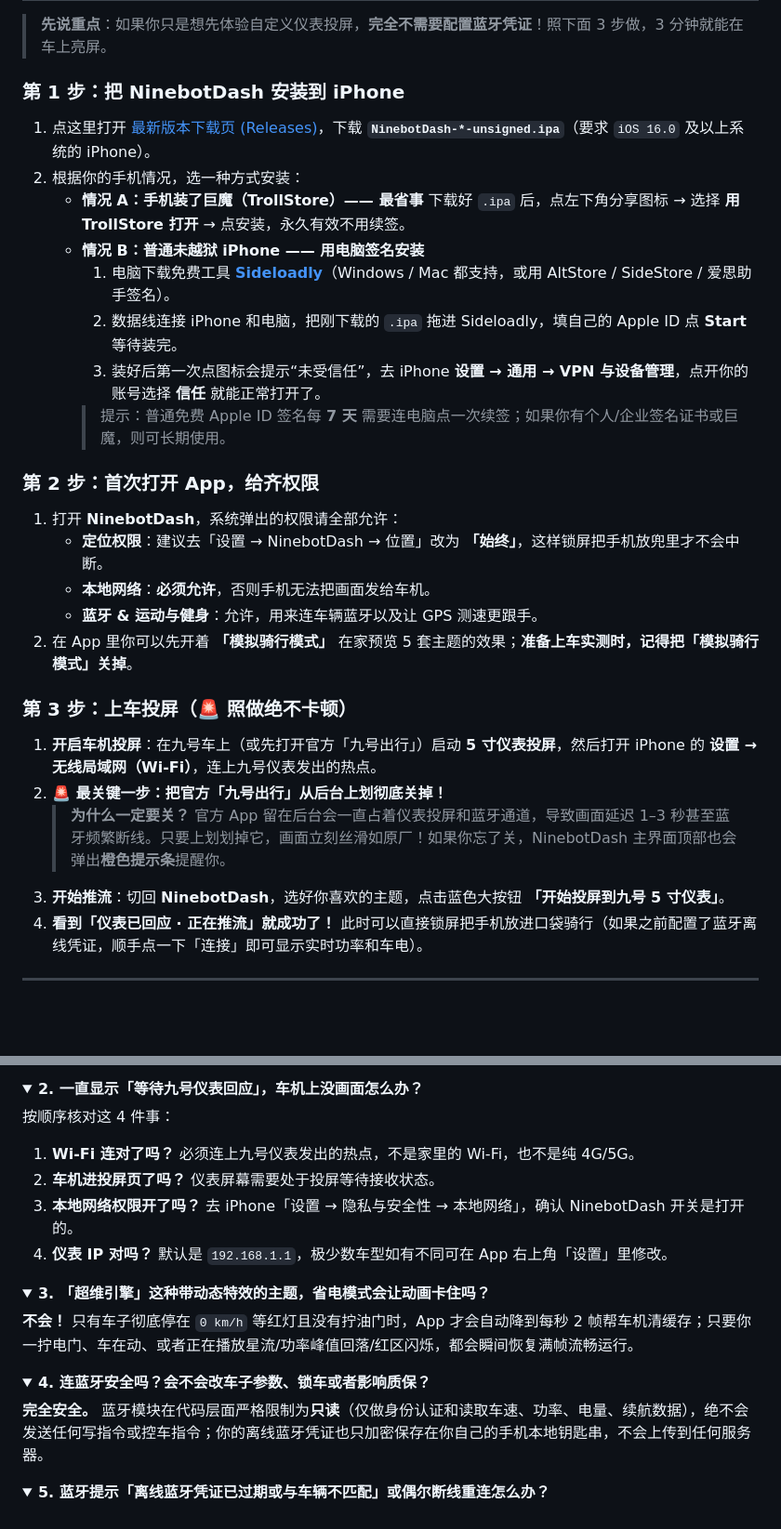
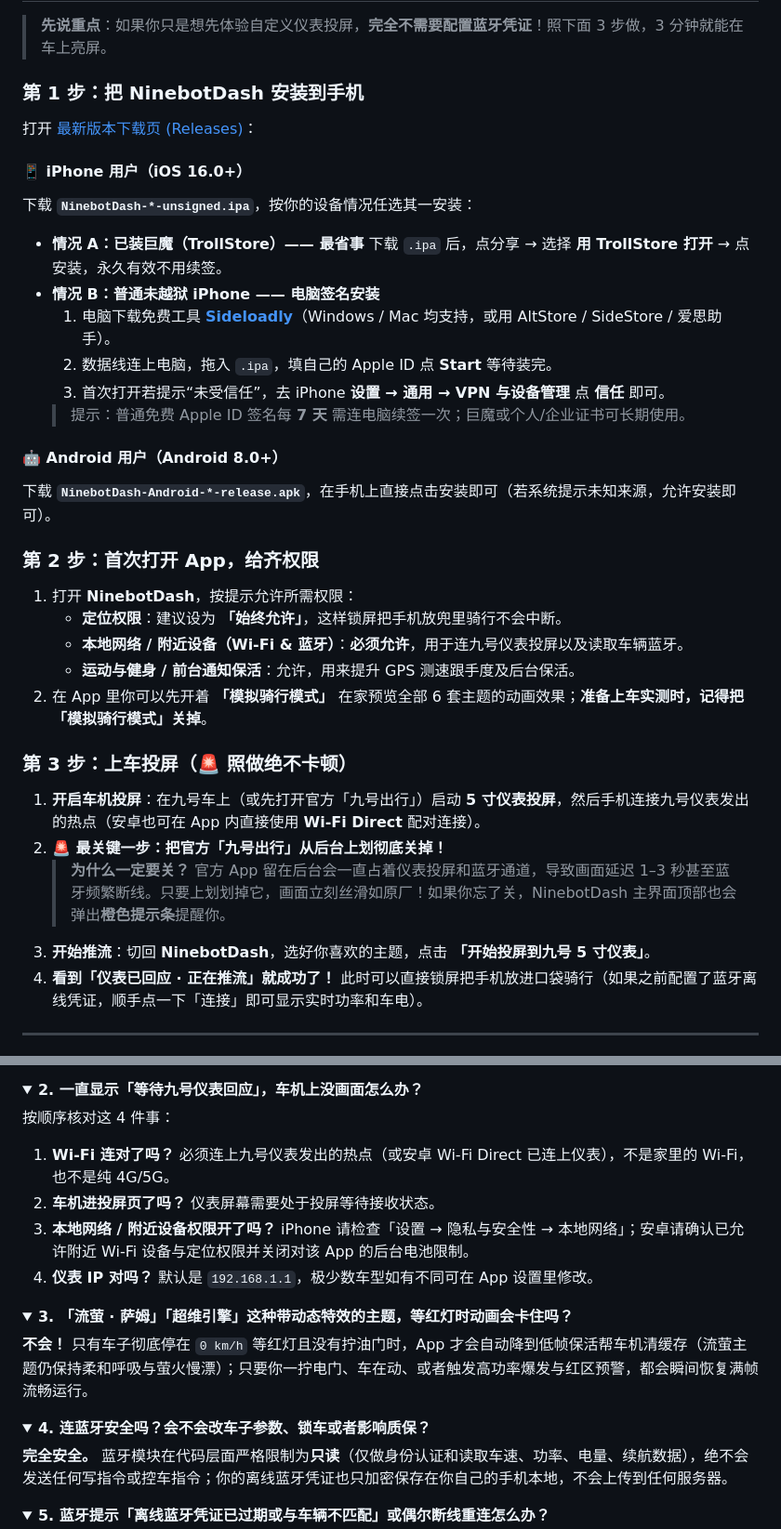
Before and after one commit to zyfzsi/NinebotDash, a Markdown page: README.md, 2 parts joined by grey strips. Shown at 93% size. GitHub-like rendering; folded sections open; blank space fills up the shorter version.

```diff
--- a/README.md
+++ b/README.md
@@ -83,32 +91,37 @@
 
 > **先说重点**：如果你只是想先体验自定义仪表投屏，**完全不需要配置蓝牙凭证**！照下面 3 步做，3 分钟就能在车上亮屏。
 
-### 第 1 步：把 NinebotDash 安装到 iPhone
+### 第 1 步：把 NinebotDash 安装到手机
 
-1. 点这里打开 [最新版本下载页 (Releases)](https://github.com/zyfzsi/NinebotDash/releases/latest)，下载 **`NinebotDash-*-unsigned.ipa`**（要求 `iOS 16.0` 及以上系统的 iPhone）。
-2. 根据你的手机情况，选一种方式安装：
-   - **情况 A：手机装了巨魔（TrollStore）—— 最省事**
-     下载好 `.ipa` 后，点左下角分享图标 → 选择 **用 TrollStore 打开** → 点安装，永久有效不用续签。
-   - **情况 B：普通未越狱 iPhone —— 用电脑签名安装**
-     1. 电脑下载免费工具 **[Sideloadly](https://sideloadly.io/)**（Windows / Mac 都支持，或用 AltStore / SideStore / 爱思助手签名）。
-     2. 数据线连接 iPhone 和电脑，把刚下载的 `.ipa` 拖进 Sideloadly，填自己的 Apple ID 点 **Start** 等待装完。
-     3. 装好后第一次点图标会提示“未受信任”，去 iPhone **设置 → 通用 → VPN 与设备管理**，点开你的账号选择 **信任** 就能正常打开了。
-     > 提示：普通免费 Apple ID 签名每 **7 天** 需要连电脑点一次续签；如果你有个人/企业签名证书或巨魔，则可长期使用。
+打开 [最新版本下载页 (Releases)](https://github.com/zyfzsi/NinebotDash/releases/latest)：
+
+#### 📱 iPhone 用户（iOS 16.0+）
+下载 **`NinebotDash-*-unsigned.ipa`**，按你的设备情况任选其一安装：
+- **情况 A：已装巨魔（TrollStore）—— 最省事**
+  下载 `.ipa` 后，点分享 → 选择 **用 TrollStore 打开** → 点安装，永久有效不用续签。
+- **情况 B：普通未越狱 iPhone —— 电脑签名安装**
+  1. 电脑下载免费工具 **[Sideloadly](https://sideloadly.io/)**（Windows / Mac 均支持，或用 AltStore / SideStore / 爱思助手）。
+  2. 数据线连上电脑，拖入 `.ipa`，填自己的 Apple ID 点 **Start** 等待装完。
+  3. 首次打开若提示“未受信任”，去 iPhone **设置 → 通用 → VPN 与设备管理** 点 **信任** 即可。
+  > 提示：普通免费 Apple ID 签名每 **7 天** 需连电脑续签一次；巨魔或个人/企业证书可长期使用。
+
+#### 🤖 Android 用户（Android 8.0+）
+下载 **`NinebotDash-Android-*-release.apk`**，在手机上直接点击安装即可（若系统提示未知来源，允许安装即可）。
 
 ### 第 2 步：首次打开 App，给齐权限
 
-1. 打开 **NinebotDash**，系统弹出的权限请全部允许：
-   - **定位权限**：建议去「设置 → NinebotDash → 位置」改为 **「始终」**，这样锁屏把手机放兜里才不会中断。
-   - **本地网络**：**必须允许**，否则手机无法把画面发给车机。
-   - **蓝牙 & 运动与健身**：允许，用来连车辆蓝牙以及让 GPS 测速更跟手。
-2. 在 App 里你可以先开着 **「模拟骑行模式」** 在家预览 5 套主题的效果；**准备上车实测时，记得把「模拟骑行模式」关掉**。
+1. 打开 **NinebotDash**，按提示允许所需权限：
+   - **定位权限**：建议设为 **「始终允许」**，这样锁屏把手机放兜里骑行不会中断。
+   - **本地网络 / 附近设备（Wi-Fi & 蓝牙）**：**必须允许**，用于连九号仪表投屏以及读取车辆蓝牙。
+   - **运动与健身 / 前台通知保活**：允许，用来提升 GPS 测速跟手度及后台保活。
+2. 在 App 里你可以先开着 **「模拟骑行模式」** 在家预览全部 6 套主题的动画效果；**准备上车实测时，记得把「模拟骑行模式」关掉**。
 
 ### 第 3 步：上车投屏（🚨 照做绝不卡顿）
 
-1. **开启车机投屏**：在九号车上（或先打开官方「九号出行」）启动 **5 寸仪表投屏**，然后打开 iPhone 的 **设置 → 无线局域网（Wi-Fi）**，连上九号仪表发出的热点。
+1. **开启车机投屏**：在九号车上（或先打开官方「九号出行」）启动 **5 寸仪表投屏**，然后手机连接九号仪表发出的热点（安卓也可在 App 内直接使用 **Wi-Fi Direct** 配对连接）。
 2. **🚨 最关键一步：把官方「九号出行」从后台上划彻底关掉！**
    > **为什么一定要关？** 官方 App 留在后台会一直占着仪表投屏和蓝牙通道，导致画面延迟 1–3 秒甚至蓝牙频繁断线。只要上划划掉它，画面立刻丝滑如原厂！如果你忘了关，NinebotDash 主界面顶部也会弹出**橙色提示条**提醒你。
-3. **开始推流**：切回 **NinebotDash**，选好你喜欢的主题，点击蓝色大按钮 **「开始投屏到九号 5 寸仪表」**。
+3. **开始推流**：切回 **NinebotDash**，选好你喜欢的主题，点击 **「开始投屏到九号 5 寸仪表」**。
 4. **看到「仪表已回应 · 正在推流」就成功了！** 此时可以直接锁屏把手机放进口袋骑行（如果之前配置了蓝牙离线凭证，顺手点一下「连接」即可显示实时功率和车电）。
 
 ---
@@ -145,24 +158,24 @@
 <summary><strong>2. 一直显示「等待九号仪表回应」，车机上没画面怎么办？</strong></summary>
 
 按顺序核对这 4 件事：
-1. **Wi-Fi 连对了吗？** 必须连上九号仪表发出的热点，不是家里的 Wi-Fi，也不是纯 4G/5G。
+1. **Wi-Fi 连对了吗？** 必须连上九号仪表发出的热点（或安卓 Wi-Fi Direct 已连上仪表），不是家里的 Wi-Fi，也不是纯 4G/5G。
 2. **车机进投屏页了吗？** 仪表屏幕需要处于投屏等待接收状态。
-3. **本地网络权限开了吗？** 去 iPhone「设置 → 隐私与安全性 → 本地网络」，确认 NinebotDash 开关是打开的。
-4. **仪表 IP 对吗？** 默认是 `192.168.1.1`，极少数车型如有不同可在 App 右上角「设置」里修改。
+3. **本地网络 / 附近设备权限开了吗？** iPhone 请检查「设置 → 隐私与安全性 → 本地网络」；安卓请确认已允许附近 Wi-Fi 设备与定位权限并关闭对该 App 的后台电池限制。
+4. **仪表 IP 对吗？** 默认是 `192.168.1.1`，极少数车型如有不同可在 App 设置里修改。
 
 </details>
 
 <details>
-<summary><strong>3. 「超维引擎」这种带动态特效的主题，省电模式会让动画卡住吗？</strong></summary>
+<summary><strong>3. 「流萤 · 萨姆」「超维引擎」这种带动态特效的主题，等红灯时动画会卡住吗？</strong></summary>
 
-**不会！** 只有车子彻底停在 `0 km/h` 等红灯且没有拧油门时，App 才会自动降到每秒 2 帧帮车机清缓存；只要你一拧电门、车在动、或者正在播放星流/功率峰值回落/红区闪烁，都会瞬间恢复满帧流畅运行。
+**不会！** 只有车子彻底停在 `0 km/h` 等红灯且没有拧油门时，App 才会自动降到低帧保活帮车机清缓存（流萤主题仍保持柔和呼吸与萤火慢漂）；只要你一拧电门、车在动、或者触发高功率爆发与红区预警，都会瞬间恢复满帧流畅运行。
 
 </details>
 
 <details>
 <summary><strong>4. 连蓝牙安全吗？会不会改车子参数、锁车或者影响质保？</strong></summary>
 
-**完全安全。** 蓝牙模块在代码层面严格限制为**只读**（仅做身份认证和读取车速、功率、电量、续航数据），绝不会发送任何写指令或控车指令；你的离线蓝牙凭证也只加密保存在你自己的手机本地钥匙串，不会上传到任何服务器。
+**完全安全。** 蓝牙模块在代码层面严格限制为**只读**（仅做身份认证和读取车速、功率、电量、续航数据），绝不会发送任何写指令或控车指令；你的离线蓝牙凭证也只加密保存在你自己的手机本地，不会上传到任何服务器。
 
 </details>
 
```
Also changed, not shown: other parts of README.md (+21 -13 lines), assets/firefly-redline.jpg (added), assets/firefly.jpg (added).
